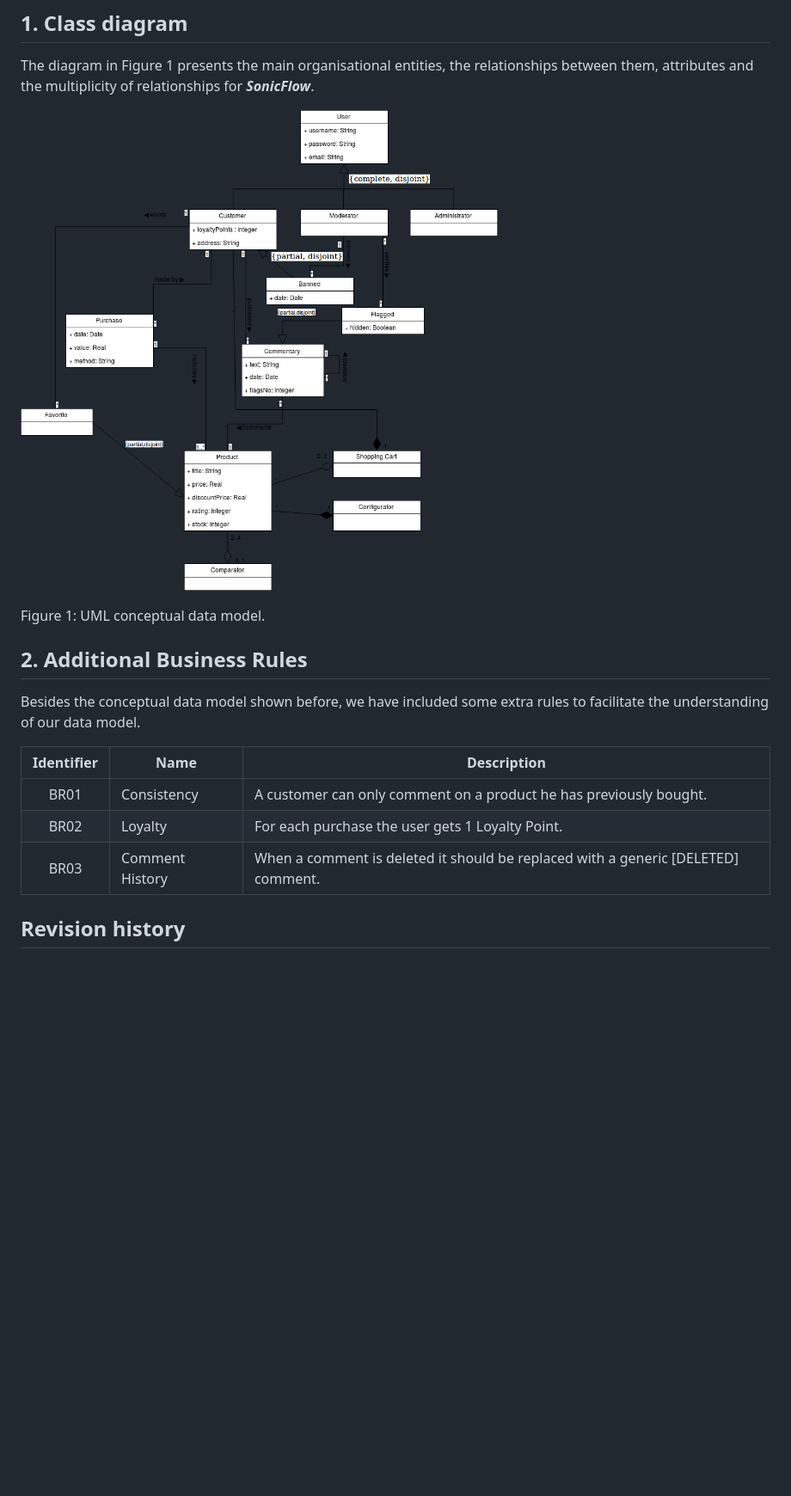
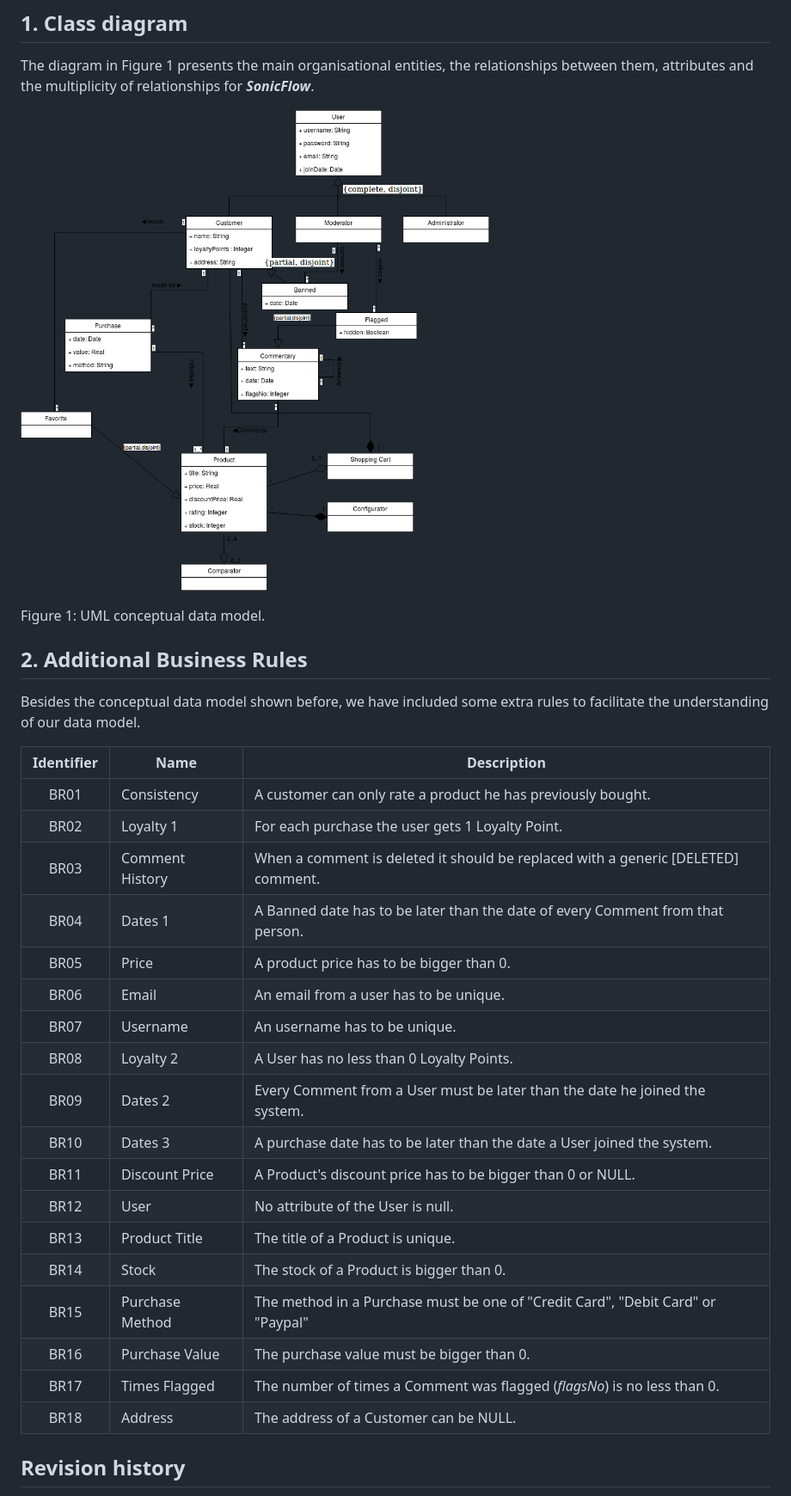
Before and after one commit to MarianaSilva14/SonicFlow_LBAW_FEUP, a Markdown page: A4/A4.md, the part around the change printed below. Shown: that part at 86% size. GitHub-like rendering; pictures changed too: A4/Conceptual_Data_Model.png; blank space fills up the shorter version.

```diff
--- a/A4/A4.md
+++ b/A4/A4.md
@@ -17,9 +17,24 @@ Besides the conceptual data model shown before, we have included some extra rule
 
 |Identifier	|Name	|Description|
 |:---------:|-----|-----------|
-|BR01|Consistency|A customer can only comment on a product he has previously bought.|
-|BR02|Loyalty |For each purchase the user gets 1 Loyalty Point.|
+|BR01|Consistency|A customer can only rate a product he has previously bought.|
+|BR02|Loyalty 1|For each purchase the user gets 1 Loyalty Point.|
 |BR03|Comment History|When a comment is deleted it should be replaced with a generic [DELETED] comment.|
+|BR04|Dates 1|A Banned date has to be later than the date of every Comment from that person.|
+|BR05|Price|A product price has to be bigger than 0.|
+|BR06|Email|An email from a user has to be unique.|
+|BR07|Username|An username has to be unique.|
+|BR08|Loyalty 2|A User has no less than 0 Loyalty Points.|
+|BR09|Dates 2|Every Comment from a User must be later than the date he joined the system.|
+|BR10|Dates 3|A purchase date has to be later than the date a User joined the system.|
+|BR11|Discount Price|A Product's discount price has to be bigger than 0 or NULL.|
+|BR12|User|No attribute of the User is null.|
+|BR13|Product Title|The title of a Product is unique.|
+|BR14|Stock|The stock of a Product is bigger than 0.|
+|BR15|Purchase Method|The method in a Purchase must be one of "Credit Card", "Debit Card" or "Paypal"|
+|BR16|Purchase Value|The purchase value must be bigger than 0.|
+|BR17|Times Flagged|The number of times a Comment was flagged (_flagsNo_) is no less than 0.|
+|BR18|Address|The address of a Customer can be NULL.|
 
 <!-- > Business rules can be included in the UML diagram as UML notes or in a table in this section. -->
 
```
Also changed, not shown: other parts of A4/A4.md (+18 -0 lines).
